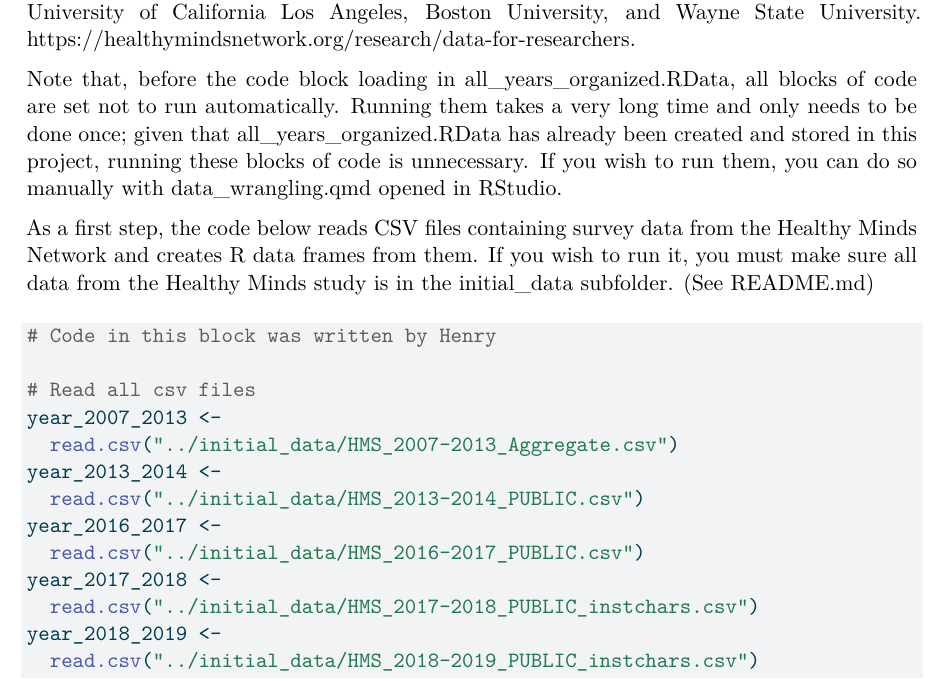
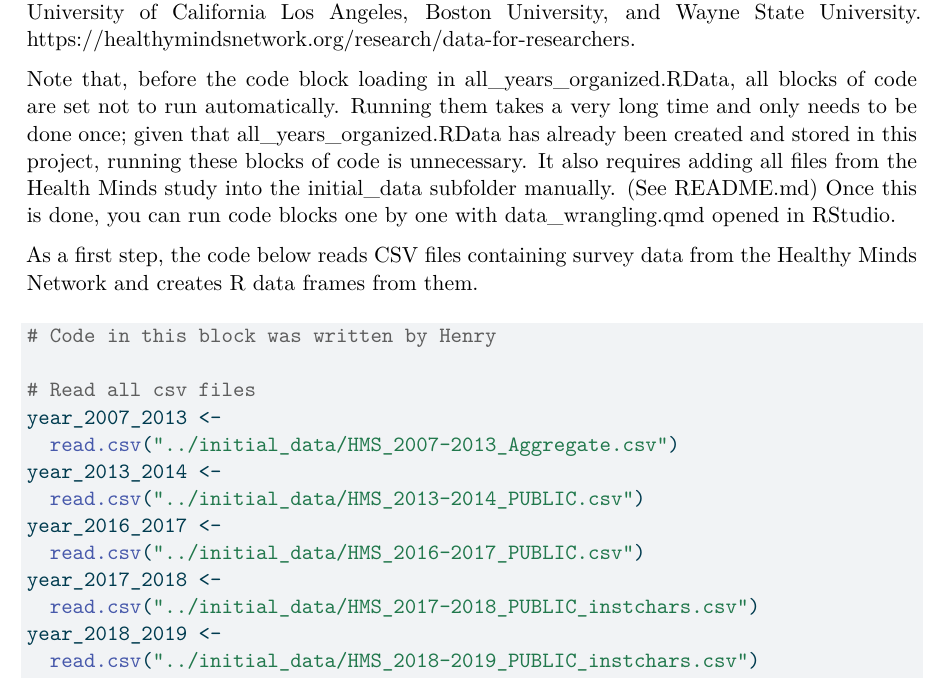
Before and after one commit to MaxDobbs32/Analyzing-Mental-Health-of-Undergraduate-Students, a Quarto document (wrangling_code/data_wrangling.qmd): part of page 1 of 25, cut so that both start at the same text. The pictures show the output file wrangling_code/data_wrangling.pdf that the author committed with the source.

Commit message:
Updated healthy mind study instructions

````diff
--- a/wrangling_code/data_wrangling.qmd
+++ b/wrangling_code/data_wrangling.qmd
@@ -18,9 +18,9 @@ We obtained the data from Healthy Minds Network project, and it was shared with
 
 Full citation: Healthy Minds Network (2007-2025). Healthy Minds Study among Colleges and Universities, 2007-2025 datasets. Healthy Minds Network, University of Michigan, University of California Los Angeles, Boston University, and Wayne State University. https://healthymindsnetwork.org/research/data-for-researchers.
 
-Note that, before the code block loading in all_years_organized.RData, all blocks of code are set not to run automatically. Running them takes a very long time and only needs to be done once; given that all_years_organized.RData has already been created and stored in this project, running these blocks of code is unnecessary. If you wish to run them, you can do so manually with data_wrangling.qmd opened in RStudio.
+Note that, before the code block loading in all_years_organized.RData, all blocks of code are set not to run automatically. Running them takes a very long time and only needs to be done once; given that all_years_organized.RData has already been created and stored in this project, running these blocks of code is unnecessary. It also requires adding all files from the Health Minds study into the initial_data subfolder manually. (See README.md) Once this is done, you can run code blocks one by one with data_wrangling.qmd opened in RStudio.
 
-As a first step, the code below reads CSV files containing survey data from the Healthy Minds Network and creates R data frames from them. If you wish to run it, you must make sure all data from the Healthy Minds study is in the initial_data subfolder. (See README.md)
+As a first step, the code below reads CSV files containing survey data from the Healthy Minds Network and creates R data frames from them.
 
 ```{r}
 #| eval: false
````
Also changed, not shown: wrangling_code/data_wrangling.pdf.
